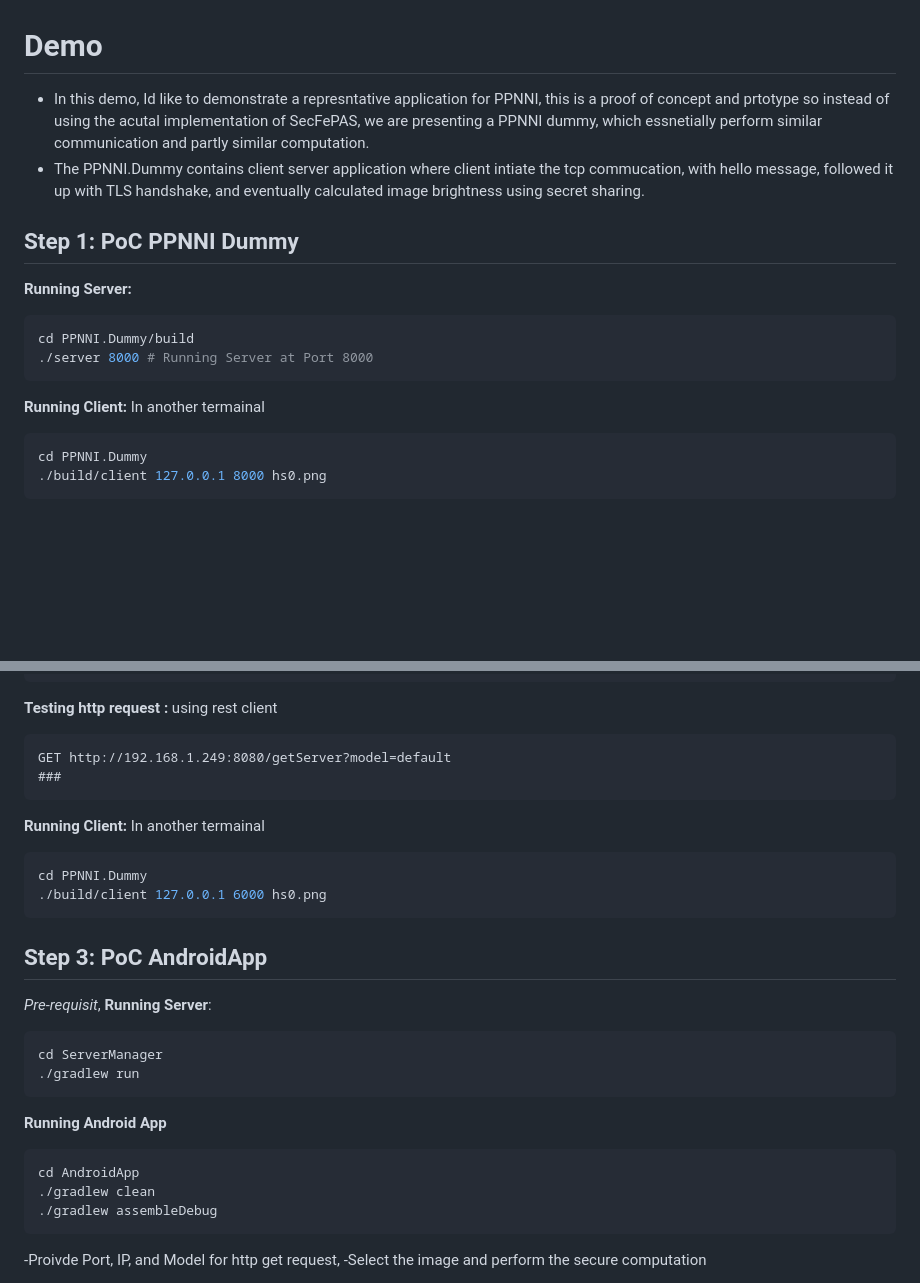
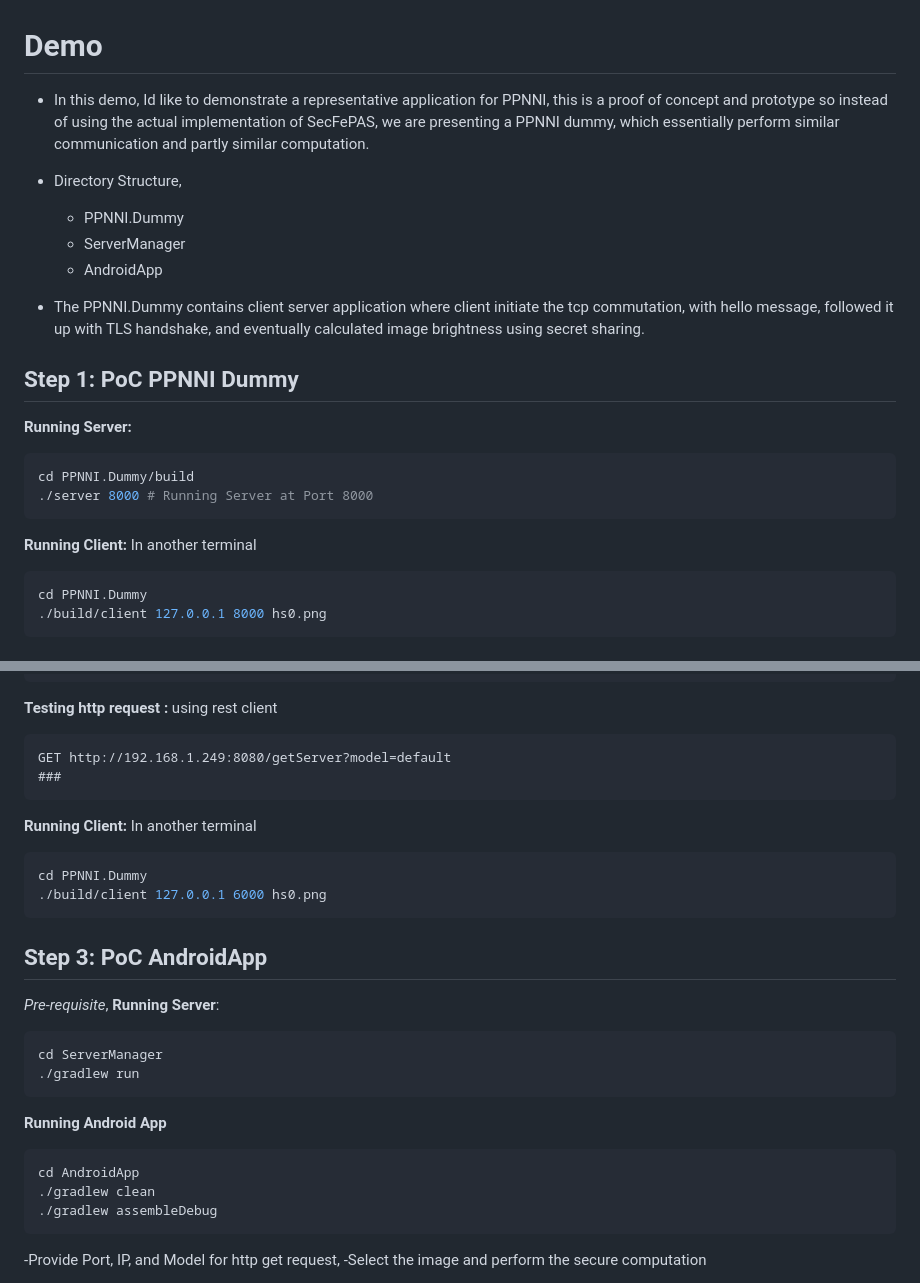
Before and after one commit to KanwalBat00l/PpNniLab, a Markdown page: Demo.md, 2 parts joined by grey strips. GitHub-like rendering; blank space fills up the shorter version.

````diff
--- a/Demo.md
+++ b/Demo.md
@@ -1,7 +1,12 @@
 # Demo
 
-- In this demo, Id like to demonstrate a represntative application for PPNNI, this is a proof of concept and prtotype so instead of using the acutal implementation of SecFePAS, we are presenting a PPNNI dummy, which essnetially perform similar communication and partly similar computation.
-- The PPNNI.Dummy contains client server application where client intiate the tcp commucation, with hello message, followed it up with TLS handshake, and eventually calculated image brightness using secret sharing.
+- In this demo, Id like to demonstrate a representative application for PPNNI, this is a proof of concept and prototype so instead of using the actual implementation of SecFePAS, we are presenting a PPNNI dummy, which essentially perform similar communication and partly similar computation.
+- Directory Structure,
+    - PPNNI.Dummy
+    - ServerManager
+    - AndroidApp
+
+- The PPNNI.Dummy contains client server application where client initiate the tcp commutation, with hello message, followed it up with TLS handshake, and eventually calculated image brightness using secret sharing.
 
 ## Step 1: PoC PPNNI Dummy
 
@@ -10,7 +15,7 @@
 cd PPNNI.Dummy/build
 ./server 8000 # Running Server at Port 8000
 ```
-**Running Client:** In another termainal
+**Running Client:** In another terminal
 
 ```bash
 cd PPNNI.Dummy
@@ -30,7 +35,7 @@ cd ServerManager
 GET http://192.168.1.249:8080/getServer?model=default
 ###
 ```
-**Running Client:** In another termainal
+**Running Client:** In another terminal
 
 ```bash
 cd PPNNI.Dummy
@@ -39,7 +44,7 @@ cd PPNNI.Dummy
 
 ## Step 3: PoC AndroidApp
 
-*Pre-requisit*, **Running Server**:
+*Pre-requisite*, **Running Server**:
 ```bash
 cd ServerManager
 ./gradlew run
@@ -51,5 +56,5 @@ cd AndroidApp
 ./gradlew clean
 ./gradlew assembleDebug
 ```
--Proivde Port, IP, and Model for http get request,
+-Provide Port, IP, and Model for http get request,
 -Select the image and perform the secure computation
````
Also changed, not shown: other parts of Demo.md (+3 -0 lines), ReadMe.md (+3 -3 lines), HowTo.md (line endings or trailing spaces), media/androidapp.png (renamed from img/androidapp.png), media/ppnni.png (renamed from img/ppnni.png), media/servermanager.png (renamed from img/servermanager.png).
